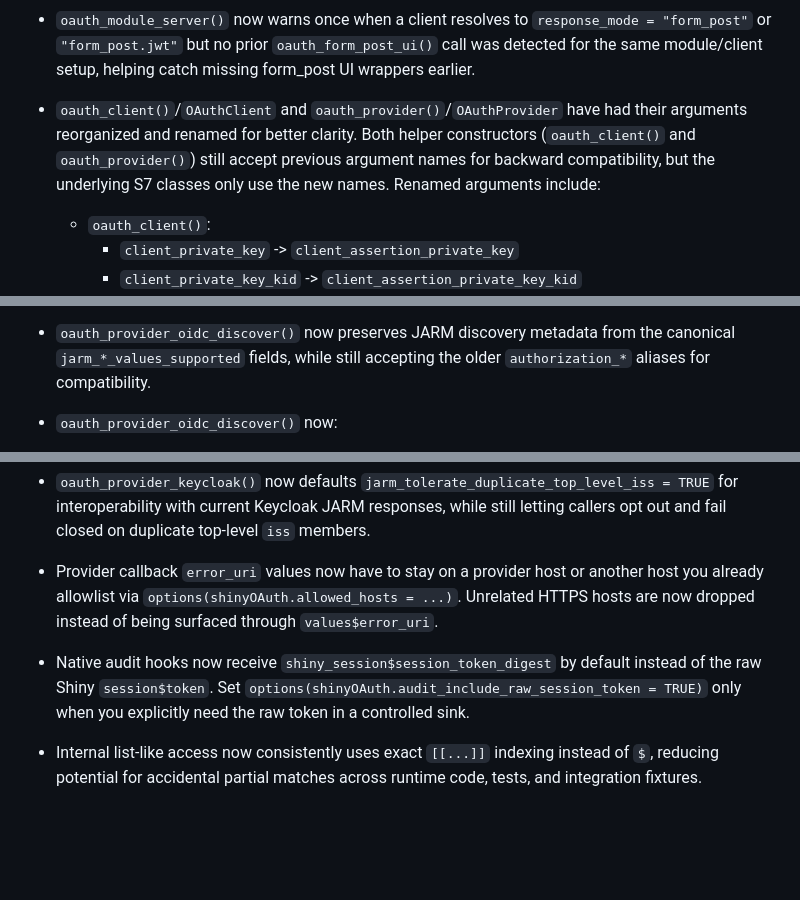
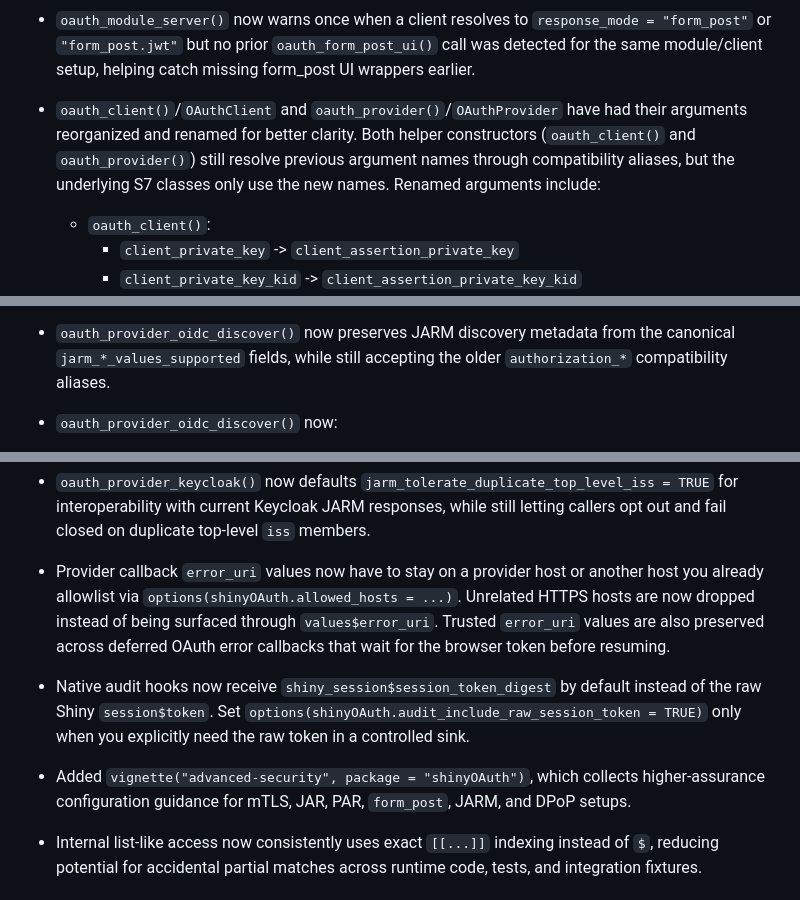
Before and after one commit to lukakoning/shinyOAuth, a Markdown page: NEWS.md, 3 parts joined by grey strips. Drawn GitHub-style; blank space fills up the shorter version.

```diff
--- a/NEWS.md
+++ b/NEWS.md
@@ -11,7 +11,7 @@ helping catch missing form_post UI wrappers earlier.
 * `oauth_client()`/`OAuthClient` and `oauth_provider()`/`OAuthProvider`
 have had their arguments reorganized and renamed for better clarity.
 Both helper constructors (`oauth_client()` and `oauth_provider()`) still
-accept previous argument names for backward compatibility, but the underlying
+resolve previous argument names through compatibility aliases, but the underlying
 S7 classes only use the new names. Renamed arguments include:
   - `oauth_client()`:
     * `client_private_key` -> `client_assertion_private_key`
@@ -72,7 +72,7 @@ S7 classes only use the new names. Renamed arguments include:
 
 * `oauth_provider_oidc_discover()` now preserves JARM discovery metadata from
 the canonical `jarm_*_values_supported` fields, while still accepting the
-older `authorization_*` aliases for compatibility.
+older `authorization_*` compatibility aliases.
 
 * `oauth_provider_oidc_discover()` now:
   - Accepts either an issuer base URL or the standard
@@ -104,12 +104,18 @@ closed on duplicate top-level `iss` members.
 * Provider callback `error_uri` values now have to stay on a provider host
 or another host you already allowlist via
 `options(shinyOAuth.allowed_hosts = ...)`. Unrelated HTTPS hosts are now
-dropped instead of being surfaced through `values$error_uri`.
+dropped instead of being surfaced through `values$error_uri`. Trusted
+`error_uri` values are also preserved across deferred OAuth error callbacks
+that wait for the browser token before resuming.
 
 * Native audit hooks now receive `shiny_session$session_token_digest` by
 default instead of the raw Shiny `session$token`. Set
 `options(shinyOAuth.audit_include_raw_session_token = TRUE)` only when you
 explicitly need the raw token in a controlled sink.
+
+* Added `vignette("advanced-security", package = "shinyOAuth")`, which
+collects higher-assurance configuration guidance for mTLS, JAR, PAR,
+`form_post`, JARM, and DPoP setups.
 
 * Internal list-like access now consistently uses exact
 `[[...]]` indexing instead of `$`, reducing potential for accidental partial
```
